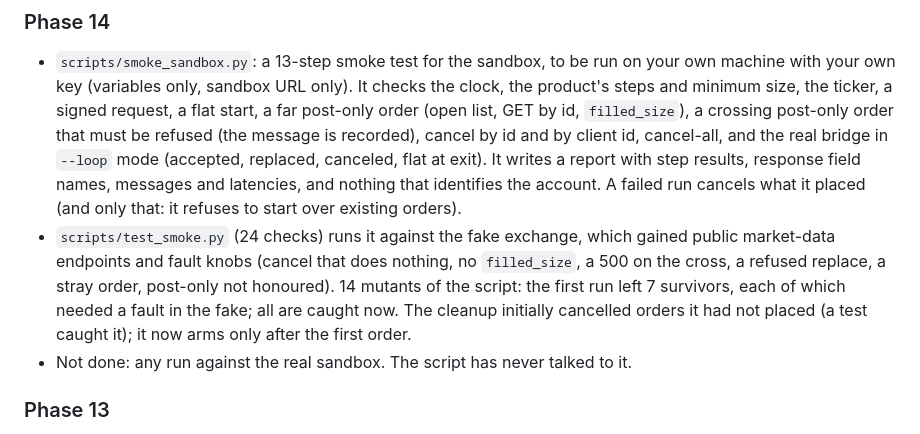
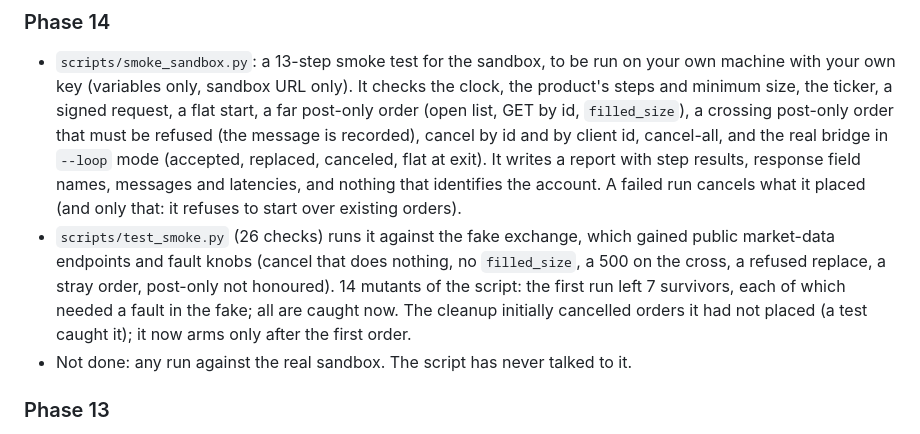
Before and after one commit to rxj0102/hft, a Markdown page: CHANGELOG.md, the part around the change. Drawn GitHub-style.

Commit message:
CHANGELOG: correct smoke test check count
Co-Authored-By: Claude Sonnet 5.5 <noreply@anthropic.com>
Claude-Session: https://claude.ai/code/session_01SBPftmYo7SWRZL5p5yGZtp

```diff
--- a/CHANGELOG.md
+++ b/CHANGELOG.md
@@ -4,7 +4,7 @@
 
 ### Phase 14
 - `scripts/smoke_sandbox.py`: a 13-step smoke test for the sandbox, to be run on your own machine with your own key (variables only, sandbox URL only). It checks the clock, the product's steps and minimum size, the ticker, a signed request, a flat start, a far post-only order (open list, GET by id, `filled_size`), a crossing post-only order that must be refused (the message is recorded), cancel by id and by client id, cancel-all, and the real bridge in `--loop` mode (accepted, replaced, canceled, flat at exit). It writes a report with step results, response field names, messages and latencies, and nothing that identifies the account. A failed run cancels what it placed (and only that: it refuses to start over existing orders).
-- `scripts/test_smoke.py` (24 checks) runs it against the fake exchange, which gained public market-data endpoints and fault knobs (cancel that does nothing, no `filled_size`, a 500 on the cross, a refused replace, a stray order, post-only not honoured). 14 mutants of the script: the first run left 7 survivors, each of which needed a fault in the fake; all are caught now. The cleanup initially cancelled orders it had not placed (a test caught it); it now arms only after the first order.
+- `scripts/test_smoke.py` (26 checks) runs it against the fake exchange, which gained public market-data endpoints and fault knobs (cancel that does nothing, no `filled_size`, a 500 on the cross, a refused replace, a stray order, post-only not honoured). 14 mutants of the script: the first run left 7 survivors, each of which needed a fault in the fake; all are caught now. The cleanup initially cancelled orders it had not placed (a test caught it); it now arms only after the first order.
 - Not done: any run against the real sandbox. The script has never talked to it.
 
 ### Phase 13
```
